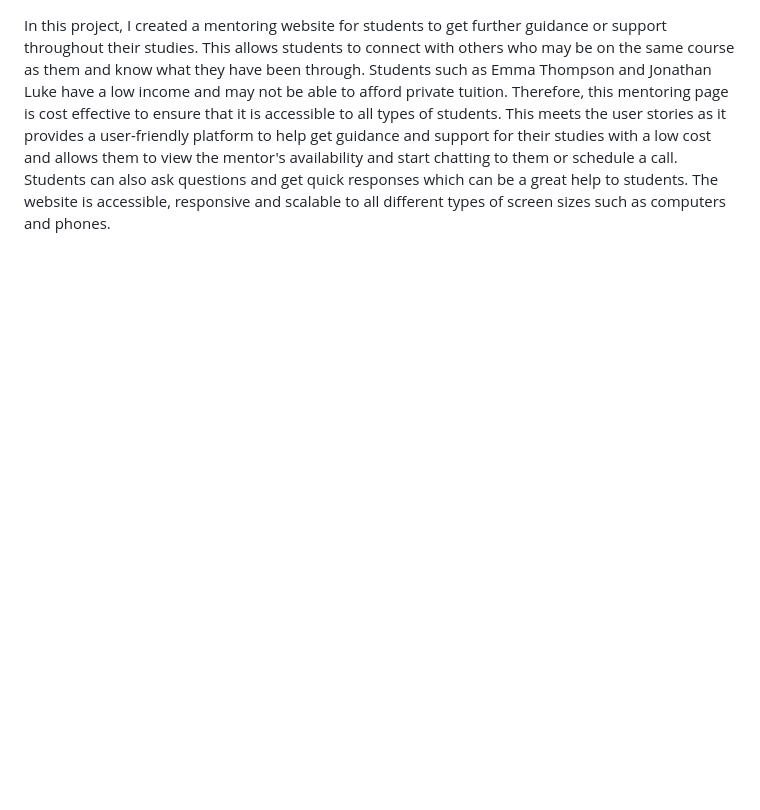
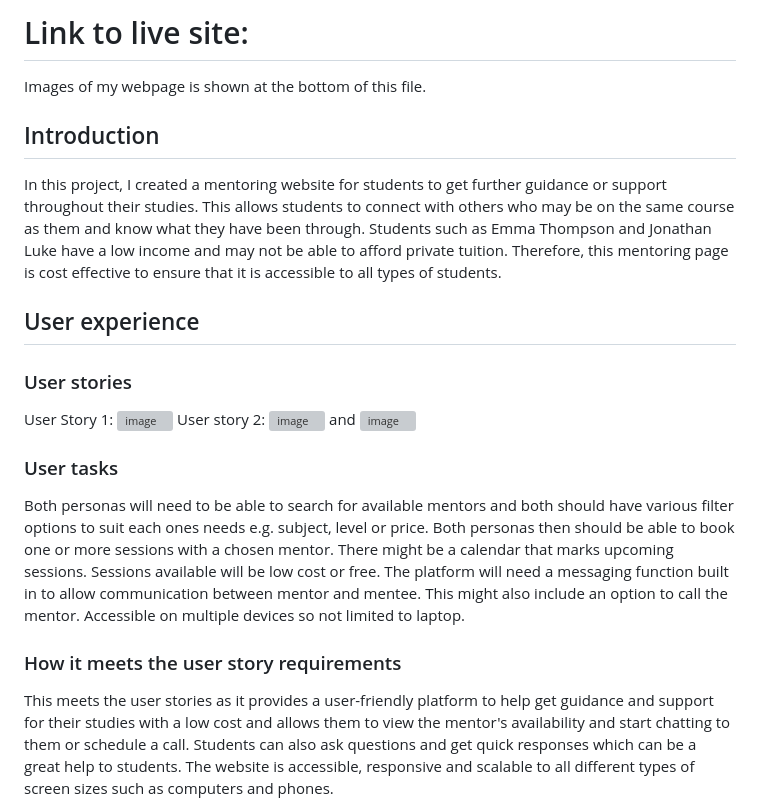
Before and after one commit to Mandervick/Learning-HTML, a Markdown page: README.md, the part around one of its changes. Rendered like a GitHub page; blank space fills up the shorter version; grey boxes are pictures that could not be loaded.

```diff
--- a/README.md
+++ b/README.md
@@ -1,6 +1,25 @@
+# Link to live site:
+
+Images of my webpage is shown at the bottom of this file.
+
+## Introduction
 In this project, I created a mentoring website for students to get further guidance or support throughout their studies. This allows students to connect with others who may be on the same course as
 them and know what they have been through. Students such as Emma Thompson and Jonathan Luke have a low income and may not be able to afford private tuition. Therefore, this mentoring page is cost effective
-to ensure that it is accessible to all types of students. This meets the user stories as it provides a user-friendly platform to help get guidance and support for their studies with a low cost and
-allows them to view the mentor's availability and start chatting to them or schedule a call. Students can also ask questions and get quick responses which can be a great help to students. The
-website is accessible, responsive and scalable to all different types of screen sizes such as computers and phones.
+to ensure that it is accessible to all types of students.
 
+## User experience
+
+### User stories
+User Story 1: ![image](https://github.com/user-attachments/assets/130d8b2b-1589-44e8-970c-bafce8790978)
+User story 2: ![image](https://github.com/user-attachments/assets/1b1d44c2-bca2-4e6e-904a-b4e60f4fb1a5) and ![image](https://github.com/user-attachments/assets/773ca7c7-a8ee-410c-930c-28900f93aa39)
+
+### User tasks
+Both personas will need to be able to search for available mentors and both should have various filter options to suit each ones needs e.g. subject, level or price.
+Both personas then should be able to book one or more sessions with a chosen mentor. There might be a calendar that marks upcoming sessions.
+Sessions available will be low cost or free.
+The platform will need a messaging function built in to allow communication between mentor and mentee. This might also include an option to call the mentor.
+Accessible on multiple devices so not limited to laptop.
+
+### How it meets the user story requirements
+This meets the user stories as it provides a user-friendly platform to help get guidance and support for their studies with a low cost and allows them to view the mentor's availability and start chatting to them or schedule a call. Students can also ask questions and get quick responses which can be a great help to students. The website is accessible, responsive and scalable to all different types of screen sizes such as computers and phones.
+
```
Also changed, not shown: other parts of README.md (+27 -3 lines).
